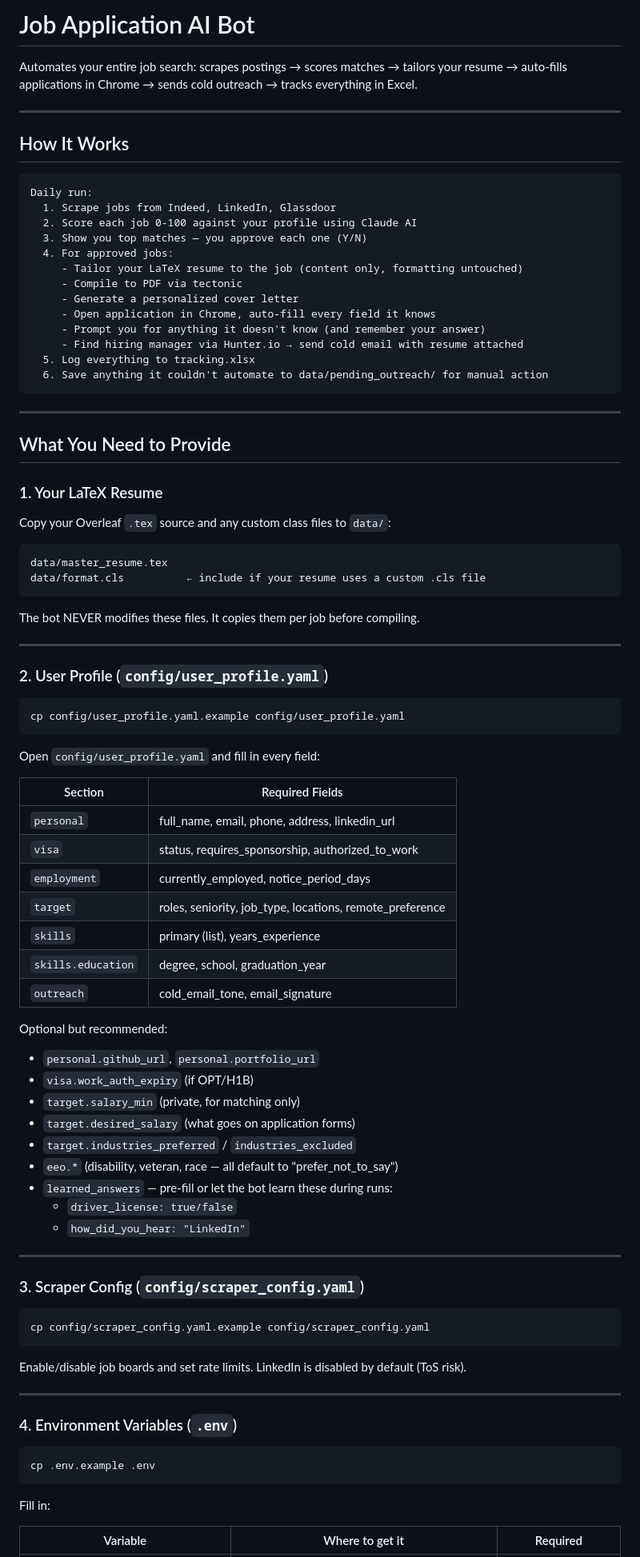
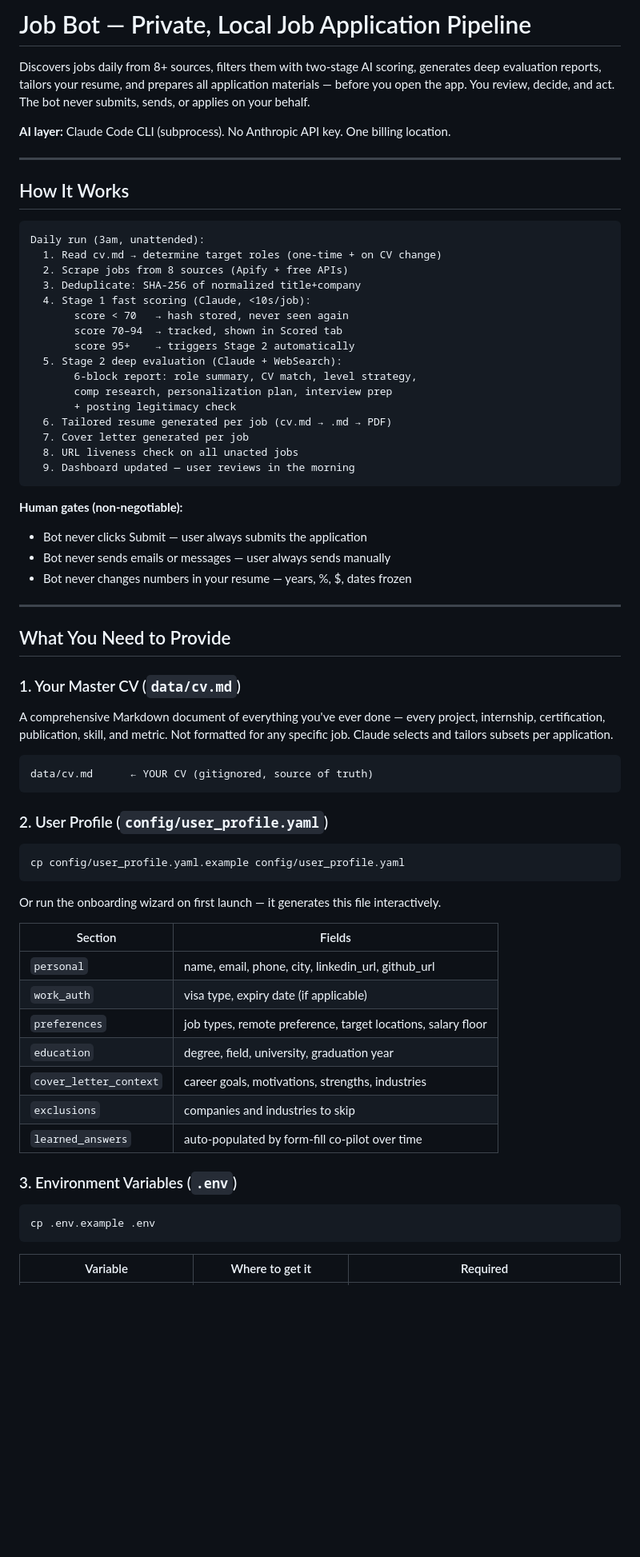
Before and after one commit to rujutafujuta/job_bot, a Markdown page: README.md, the part around one of its changes. Shown at 80% size. Drawn GitHub-style; blank space fills up the shorter version.

````diff
--- a/README.md
+++ b/README.md
@@ -1,41 +1,48 @@
-# Job Application AI Bot
+# Job Bot — Private, Local Job Application Pipeline
 
-Automates your entire job search: scrapes postings → scores matches → tailors your resume → auto-fills applications in Chrome → sends cold outreach → tracks everything in Excel.
+Discovers jobs daily from 8+ sources, filters them with two-stage AI scoring, generates deep evaluation reports, tailors your resume, and prepares all application materials — before you open the app. You review, decide, and act. The bot never submits, sends, or applies on your behalf.
+
+**AI layer:** Claude Code CLI (subprocess). No Anthropic API key. One billing location.
 
 ---
 
 ## How It Works
 
 ```
-Daily run:
-  1. Scrape jobs from Indeed, LinkedIn, Glassdoor
-  2. Score each job 0-100 against your profile using Claude AI
-  3. Show you top matches — you approve each one (Y/N)
-  4. For approved jobs:
-     - Tailor your LaTeX resume to the job (content only, formatting untouched)
-     - Compile to PDF via tectonic
-     - Generate a personalized cover letter
-     - Open application in Chrome, auto-fill every field it knows
-     - Prompt you for anything it doesn't know (and remember your answer)
-     - Find hiring manager via Hunter.io → send cold email with resume attached
-  5. Log everything to tracking.xlsx
-  6. Save anything it couldn't automate to data/pending_outreach/ for manual action
+Daily run (3am, unattended):
+  1. Read cv.md → determine target roles (one-time + on CV change)
+  2. Scrape jobs from 8 sources (Apify + free APIs)
+  3. Deduplicate: SHA-256 of normalized title+company
+  4. Stage 1 fast scoring (Claude, <10s/job):
+       score < 70   → hash stored, never seen again
+       score 70–94  → tracked, shown in Scored tab
+       score 95+    → triggers Stage 2 automatically
+  5. Stage 2 deep evaluation (Claude + WebSearch):
+       6-block report: role summary, CV match, level strategy,
+       comp research, personalization plan, interview prep
+       + posting legitimacy check
+  6. Tailored resume generated per job (cv.md → .md → PDF)
+  7. Cover letter generated per job
+  8. URL liveness check on all unacted jobs
+  9. Dashboard updated — user reviews in the morning
 ```
+
+**Human gates (non-negotiable):**
+- Bot never clicks Submit — user always submits the application
+- Bot never sends emails or messages — user always sends manually
+- Bot never changes numbers in your resume — years, %, $, dates frozen
 
 ---
 
 ## What You Need to Provide
 
-### 1. Your LaTeX Resume
+### 1. Your Master CV (`data/cv.md`)
 
-Copy your Overleaf `.tex` source and any custom class files to `data/`:
+A comprehensive Markdown document of everything you've ever done — every project, internship, certification, publication, skill, and metric. Not formatted for any specific job. Claude selects and tailors subsets per application.
+
 ```
-data/master_resume.tex
-data/format.cls          ← include if your resume uses a custom .cls file
+data/cv.md      ← YOUR CV (gitignored, source of truth)
 ```
-The bot NEVER modifies these files. It copies them per job before compiling.
-
----
 
 ### 2. User Profile (`config/user_profile.yaml`)
 
@@ -43,48 +50,23 @@ The bot NEVER modifies these files. It copies them per job before compiling.
 cp config/user_profile.yaml.example config/user_profile.yaml
 ```
 
-Open `config/user_profile.yaml` and fill in every field:
+Or run the onboarding wizard on first launch — it generates this file interactively.
 
-| Section | Required Fields |
+| Section | Fields |
 |---|---|
-| `personal` | full_name, email, phone, address, linkedin_url |
-| `visa` | status, requires_sponsorship, authorized_to_work |
-| `employment` | currently_employed, notice_period_days |
-| `target` | roles, seniority, job_type, locations, remote_preference |
-| `skills` | primary (list), years_experience |
-| `skills.education` | degree, school, graduation_year |
-| `outreach` | cold_email_tone, email_signature |
+| `personal` | name, email, phone, city, linkedin_url, github_url |
+| `work_auth` | visa type, expiry date (if applicable) |
+| `preferences` | job types, remote preference, target locations, salary floor |
+| `education` | degree, field, university, graduation year |
+| `cover_letter_context` | career goals, motivations, strengths, industries |
+| `exclusions` | companies and industries to skip |
+| `learned_answers` | auto-populated by form-fill co-pilot over time |
 
-Optional but recommended:
-- `personal.github_url`, `personal.portfolio_url`
-- `visa.work_auth_expiry` (if OPT/H1B)
-- `target.salary_min` (private, for matching only)
-- `target.desired_salary` (what goes on application forms)
-- `target.industries_preferred` / `industries_excluded`
-- `eeo.*` (disability, veteran, race — all default to "prefer_not_to_say")
-- `learned_answers` — pre-fill or let the bot learn these during runs:
-  - `driver_license: true/false`
-  - `how_did_you_hear: "LinkedIn"`
-
----
-
-### 3. Scraper Config (`config/scraper_config.yaml`)
-
-```bash
-cp config/scraper_config.yaml.example config/scraper_config.yaml
-```
-
-Enable/disable job boards and set rate limits. LinkedIn is disabled by default (ToS risk).
-
----
-
-### 4. Environment Variables (`.env`)
+### 3. Environment Variables (`.env`)
 
 ```bash
 cp .env.example .env
 ```
 
-Fill in:
-
 | Variable | Where to get it | Required |
 |---|---|---|
````
Also changed, not shown: other parts of README.md (+153 -105 lines).
